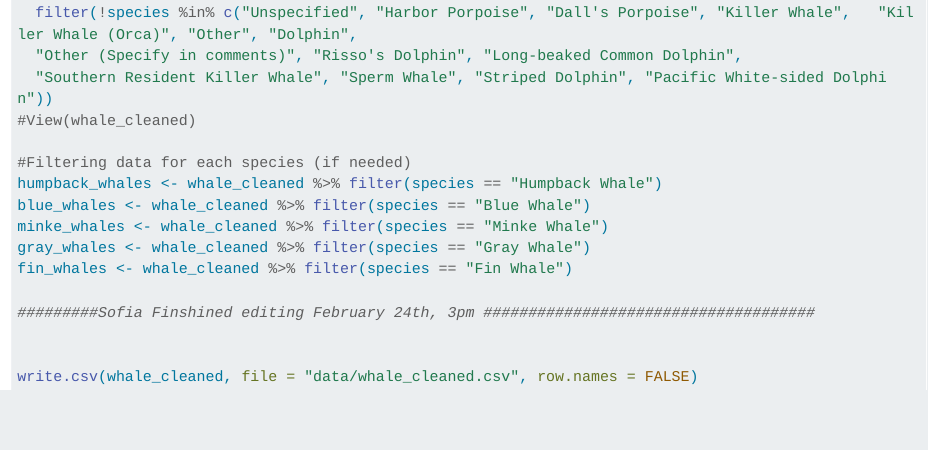
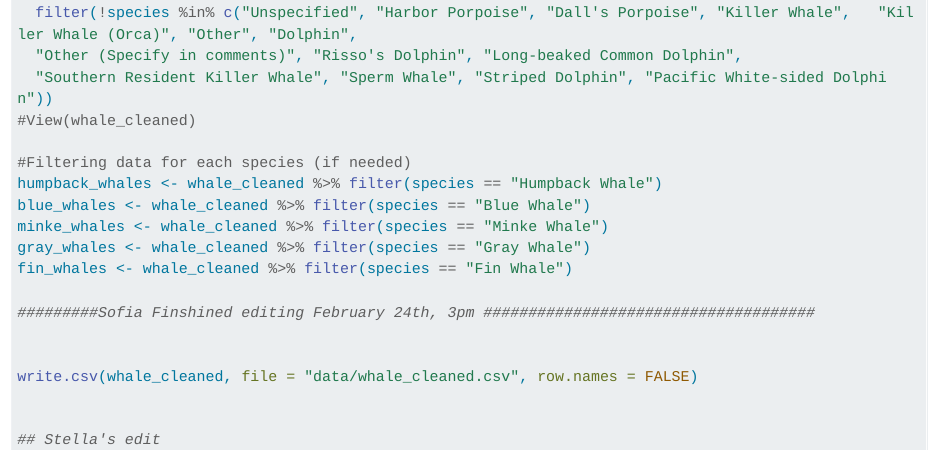
Before and after one commit to Sofiaagutierrez/Shiny_Whales_California_SG_MH_SW, a Quarto document (DataCleaned.qmd): the page in a window 1100 px wide, from 1120 px down. Rendered offline with R 4.5, knitr and Pandoc in place of Quarto, with nearby package versions; long lines of code are wrapped.

Commit message:
edit test

````diff
--- a/DataCleaned.qmd
+++ b/DataCleaned.qmd
@@ -46,4 +46,7 @@ fin_whales <- whale_cleaned %>% filter(species == "Fin Whale")
 
 
 write.csv(whale_cleaned, file = "data/whale_cleaned.csv", row.names = FALSE)
+
+
+## Stella's edit
 ```
````
